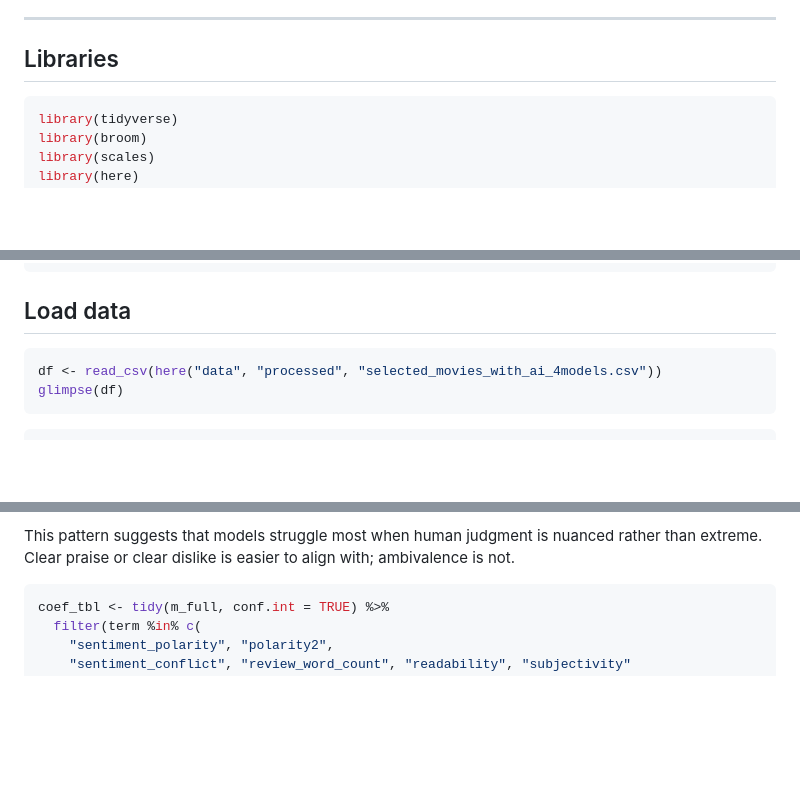
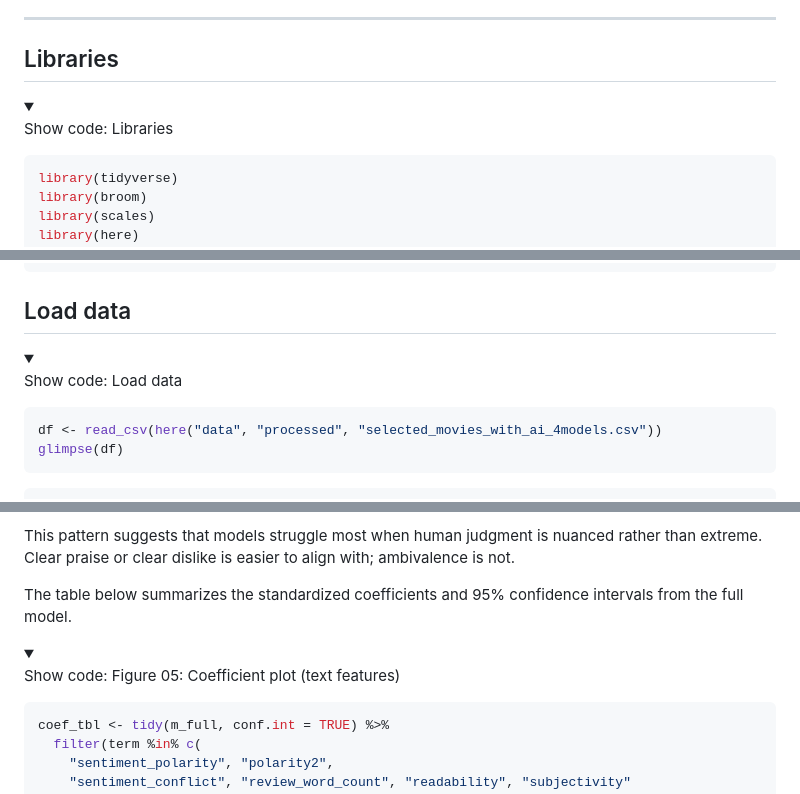
Before and after one commit to khashafa/ai-vs-human-movie-reviews, a Markdown page: README.md, 3 parts joined by grey strips. GitHub-like rendering; folded sections open; blank space fills up the shorter version.

````diff
--- a/README.md
+++ b/README.md
@@ -67,6 +67,13 @@ subjectivity, word count (with quadratic sentiment term)
 
 ## Libraries
 
+<details>
+
+<summary>
+
+Show code: Libraries
+</summary>
+
 ``` r
 library(tidyverse)
 library(broom)
@@ -78,4 +87,11 @@ library(forcats)
 ## Load data
+
+<details>
+
+<summary>
+
+Show code: Load data
+</summary>
 
 ``` r
 df <- read_csv(here("data", "processed", "selected_movies_with_ai_4models.csv"))
@@ -500,6 +578,16 @@ strongly positive or strongly negative reviews.
 This pattern suggests that models struggle most when human judgment is
 nuanced rather than extreme. Clear praise or clear dislike is easier to
 align with; ambivalence is not.
+
+The table below summarizes the standardized coefficients and 95%
+confidence intervals from the full model.
+
+<details>
+
+<summary>
+
+Show code: Figure 05: Coefficient plot (text features)
+</summary>
 
 ``` r
 coef_tbl <- tidy(m_full, conf.int = TRUE) %>%
````
Also changed, not shown: other parts of README.md (+66 -0 lines).
